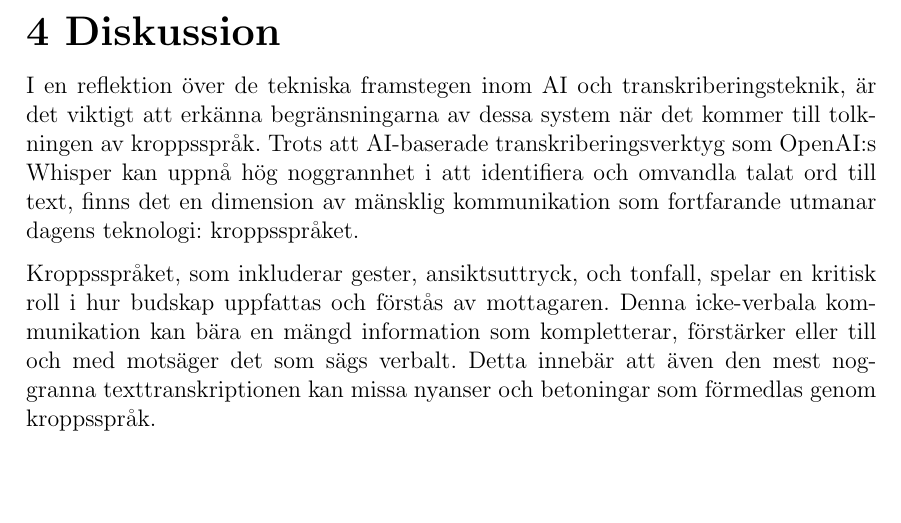
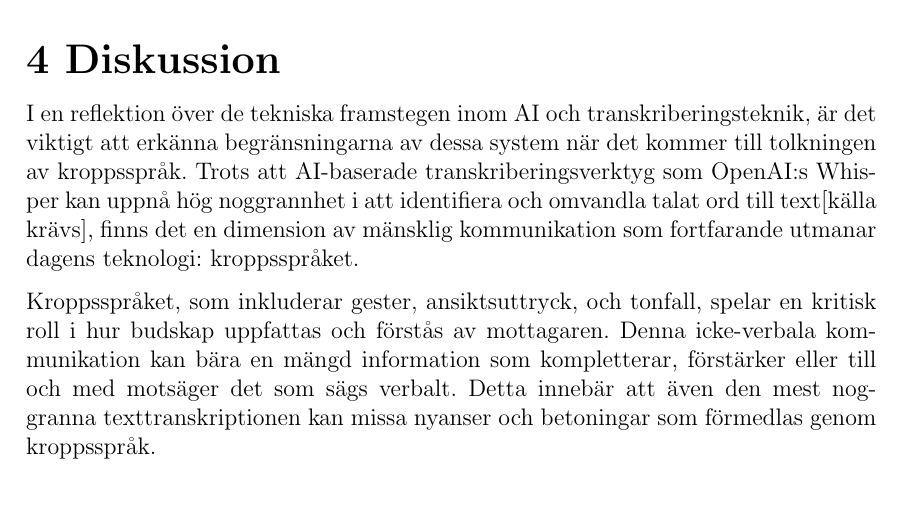
Before and after one commit to seffradev/youtube-transcription-service, a LaTeX document (docs/main.tex, which reads docs/chapters/discussion.tex): part of page 13 of 20, cut so that both start at the same text. Compiled offline with pdfLaTeX.

Commit message:
docs(discussion): add source required

```diff
--- a/docs/chapters/discussion.tex
+++ b/docs/chapters/discussion.tex
@@ -3,7 +3,7 @@ I en reflektion över de tekniska framstegen inom AI och transkriberingsteknik,
 det viktigt att erkänna begränsningarna av dessa system när det kommer till
 tolkningen av kroppsspråk. Trots att AI-baserade transkriberingsverktyg som
 OpenAI:s Whisper kan uppnå hög noggrannhet i att identifiera och omvandla
-talat ord till text, finns det en dimension av mänsklig kommunikation som
+talat ord till text[källa krävs], finns det en dimension av mänsklig kommunikation som
 fortfarande utmanar dagens teknologi: kroppsspråket.
 
 Kroppsspråket, som inkluderar gester, ansiktsuttryck, och tonfall, spelar en
```
